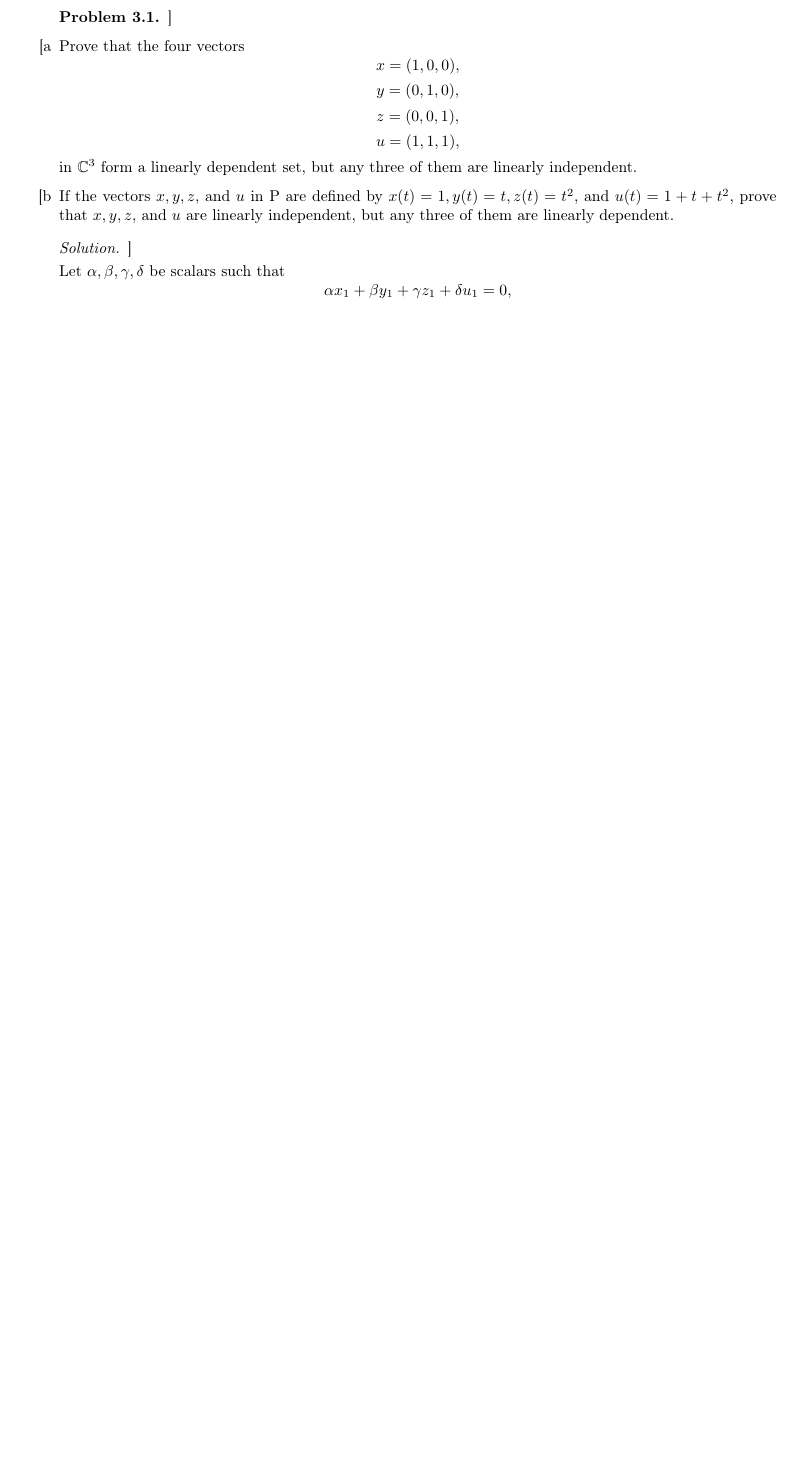
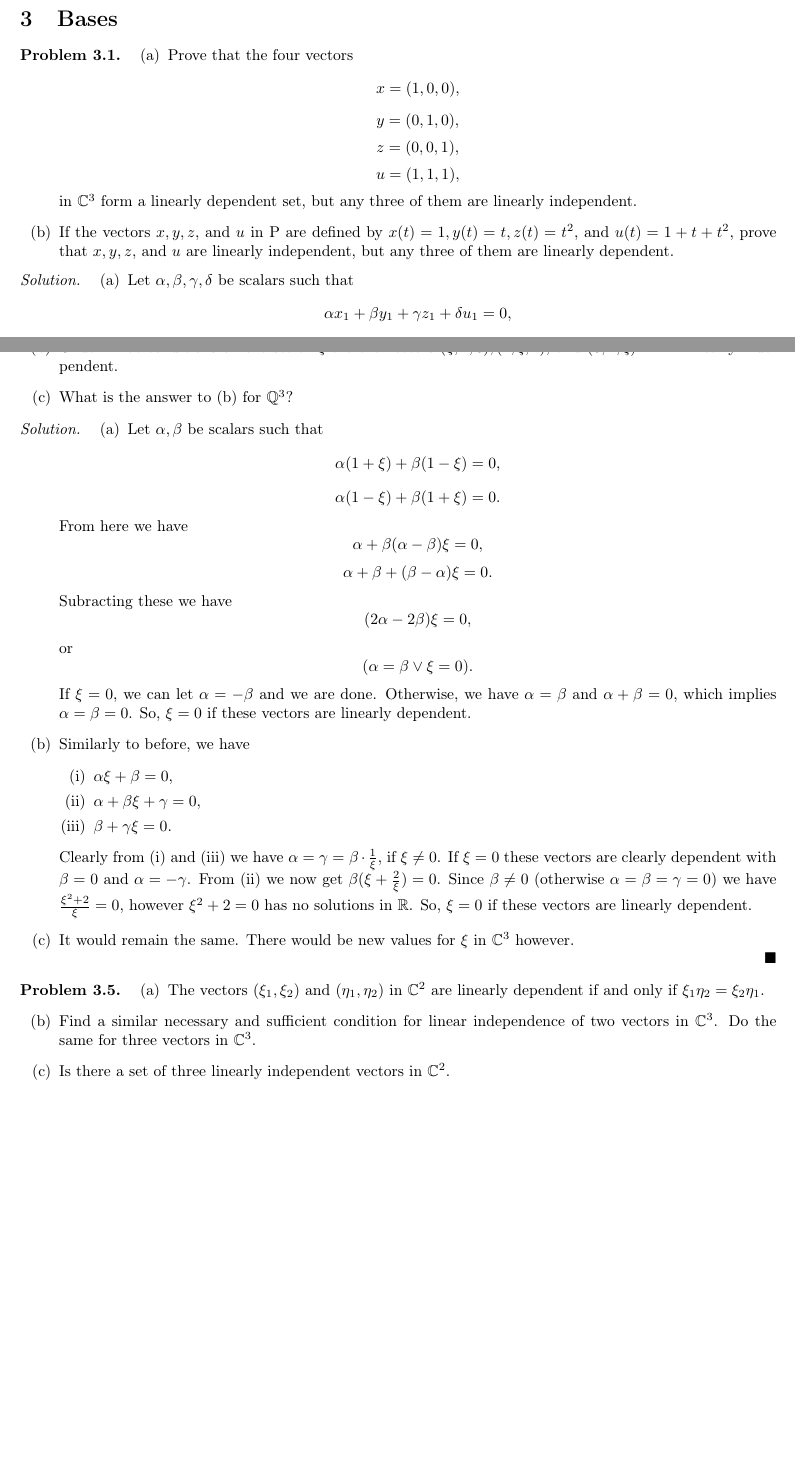
Before and after one commit to Qmxhbms1/linear-algebra, a LaTeX document (main.tex, which reads exercises/chapter3.tex): part of page 4 of 4 before the commit and two parts of pages 4 and 5 of 5 after it, the two joined at a grey line, cut at the place of the change, the shorter picture padded with empty space. Compiled offline with pdfLaTeX.

Commit message:
Added exercise 5 to chapter 3

```diff
--- a/exercises/chapter3.tex
+++ b/exercises/chapter3.tex
@@ -73,0 +79,45 @@
+    \item Under what conditions on the scalar $\xi$ are the vectors $(\xi, 1, 0), (1, \xi, 1),$ and $(0, 1, \xi)$ in $\R^3$ linearly independent.
+    \item What is the answer to (b) for $\Q^3$?
+  \end{enumerate}
+\end{problem}
+
+\begin{solution}
+  \begin{enumerate}[label=(\alph*)]
+    \item Let $\alpha, \beta$ be scalars such that
+      \[\alpha(1 + \xi) + \beta(1 - \xi) = 0,\]
+      \[\alpha(1 - \xi) + \beta(1 + \xi) = 0.\]
+      From here we have
+      \[\alpha + \beta (\alpha - \beta)\xi = 0,\]
+      \[\alpha + \beta + (\beta - \alpha)\xi = 0.\]
+      Subracting these we have
+      \[(2\alpha - 2\beta)\xi = 0,\]
+      or
+      \[(\alpha = \beta \vee \xi = 0).\]
+      If $\xi = 0$, we can let $\alpha = -\beta$ and we are done.
+      Otherwise, we have $\alpha = \beta$ and $\alpha + \beta = 0$, which implies $\alpha = \beta = 0$.
+      So, $\xi = 0$ if these vectors are linearly dependent.
+    \item Similarly to before, we have
+      \begin {enumerate}[label=(\roman*)]
+        \item $\alpha\xi + \beta = 0,$
+        \item $\alpha + \beta\xi + \gamma = 0,$
+        \item $\beta + \gamma\xi = 0.$
+      \end{enumerate}
+      Clearly from (i) and (iii) we have $\alpha = \gamma = \beta \cdot \frac{1}{\xi},$ if $\xi \neq 0$.
+      If $\xi = 0$ these vectors are clearly dependent with $\beta = 0$ and $\alpha = -\gamma$.
+      From (ii) we now get $\beta(\xi + \frac{2}{\xi}) = 0$.
+      Since $\beta \neq 0$ (otherwise $\alpha = \beta = \gamma = 0$) we have $\frac{\xi^2 + 2}{\xi} = 0$, however $\xi^2 + 2 = 0$ has no solutions in $\R$.
+      So, $\xi = 0$ if these vectors are linearly dependent.
+    \item It would remain the same.
+      There would be new values for $\xi$ in $\C^3$ however.
+  \end{enumerate}
+\end{solution}
+
+% Problem 3.5
+\begin{problem}
+  \begin{enumerate}[label=(\alph*)]
+    \item The vectors $(\xi_1, \xi_2)$ and $(\eta_1, \eta_2)$ in $\C^2$ are linearly dependent if and only if $\xi_1\eta_2 = \xi_2\eta_1$.
+    \item Find a similar necessary and sufficient condition for linear independence of two vectors in $\C^3$.
+      Do the same for three vectors in $\C^3$.
+    \item Is there a set of three linearly independent vectors in $\C^2$.
+  \end{enumerate}
+\end{problem}
```
Also changed, not shown: exercises/chapter3.tex (13 more changed lines).
